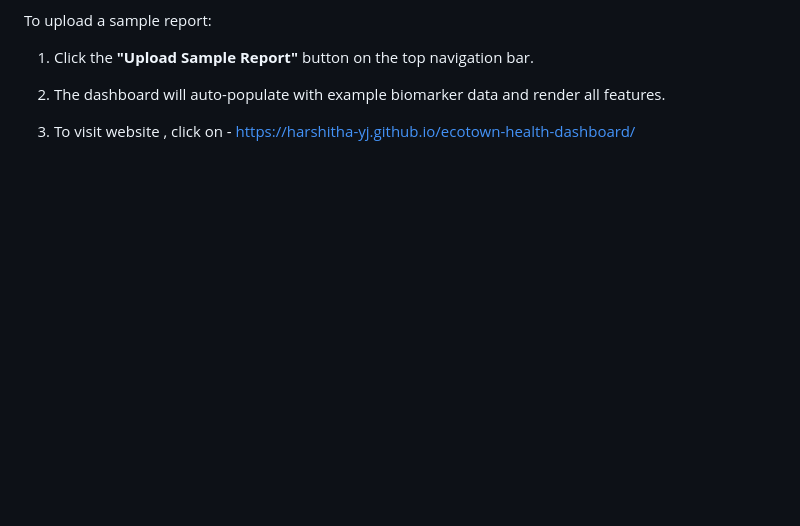
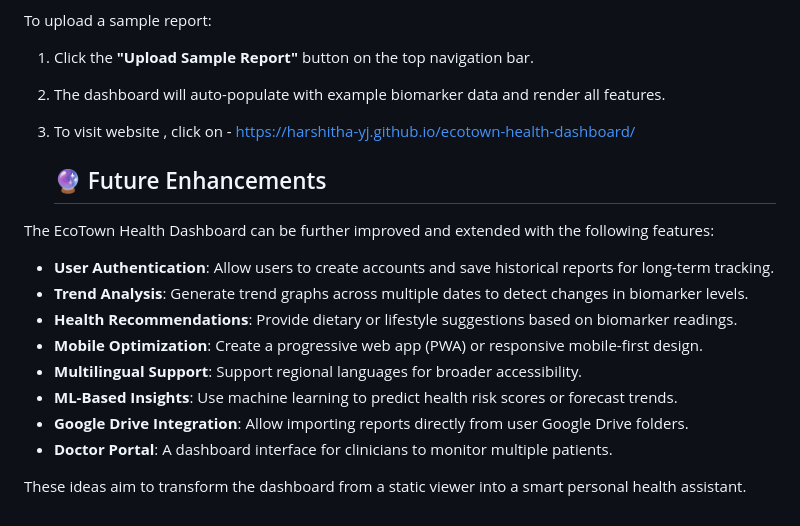
Before and after one commit to Harshitha-YJ/ecotown-health-dashboard, a Markdown page: README.md, the part around the change. Drawn GitHub-style; blank space fills up the shorter version.

```diff
--- a/README.md
+++ b/README.md
@@ -102,3 +102,18 @@ To upload a sample report:
 2. The dashboard will auto-populate with example biomarker data and render all features.
 
 3. To visit website , click on - https://harshitha-yj.github.io/ecotown-health-dashboard/
+
+   ## 🔮 Future Enhancements
+
+The EcoTown Health Dashboard can be further improved and extended with the following features:
+
+- **User Authentication**: Allow users to create accounts and save historical reports for long-term tracking.
+- **Trend Analysis**: Generate trend graphs across multiple dates to detect changes in biomarker levels.
+- **Health Recommendations**: Provide dietary or lifestyle suggestions based on biomarker readings.
+- **Mobile Optimization**: Create a progressive web app (PWA) or responsive mobile-first design.
+- **Multilingual Support**: Support regional languages for broader accessibility.
+- **ML-Based Insights**: Use machine learning to predict health risk scores or forecast trends.
+- **Google Drive Integration**: Allow importing reports directly from user Google Drive folders.
+- **Doctor Portal**: A dashboard interface for clinicians to monitor multiple patients.
+
+These ideas aim to transform the dashboard from a static viewer into a smart personal health assistant.
```
